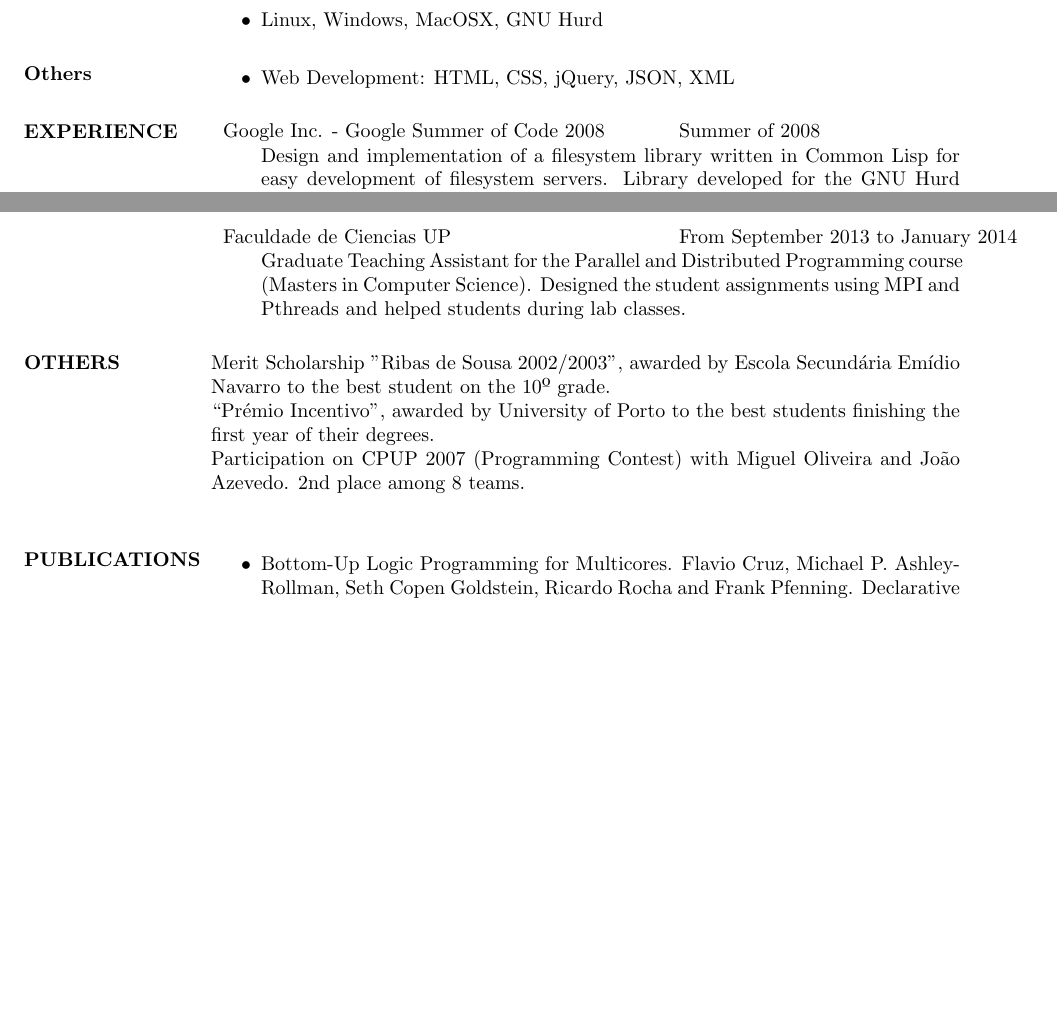
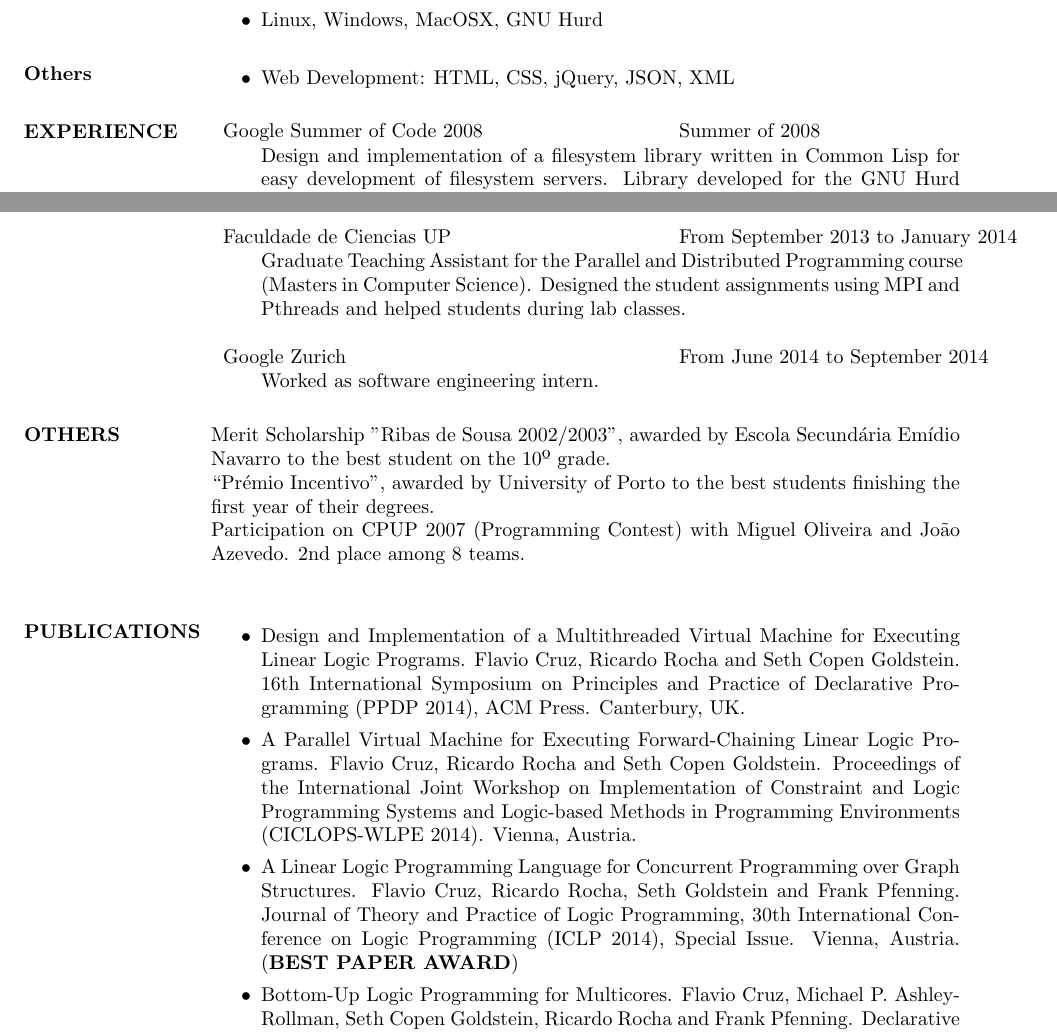
Before and after one commit to flavioc/CV, a LaTeX CV (cv_en.tex): two parts of pages 1 and 2 of 2 before the commit and two parts of pages 1 and 2 of 3 after it, joined at a grey line, cut so that both start at the same text, the shorter picture padded with empty space. Compiled offline with pdfLaTeX.

Commit message:
Update CV.

```diff
--- a/cv_en.tex
+++ b/cv_en.tex
@@ -55,7 +55,7 @@
 \section{EXPERIENCE}
 
                   \begin{tabular}{p{3in} r}
-                  Google Inc. - Google Summer of Code 2008 & Summer of 2008
+                  Google Summer of Code 2008 & Summer of 2008
                   \end{tabular}
                    \begin{itemize} % \item[] prevents a bullet from appearing
                     \item[]  Design and implementation of a filesystem library written in Common Lisp for easy development of filesystem servers. Library developed for the GNU Hurd project.
@@ -104,12 +104,22 @@
                      \item[] Graduate Teaching Assistant for the Parallel and Distributed Programming course (Masters in Computer Science). Designed the student assignments using MPI and Pthreads and helped students during lab classes.
                     \end{itemize}
 
+                  \begin{tabular}{p{3in} r} % one column is 3 inches wide
+                    Google Zurich &  From June 2014 to September 2014
+                   \end{tabular}
+                    \begin{itemize}
+                      \item[] Worked as software engineering intern.
+                    \end{itemize}
+
 \section{OTHERS} Merit Scholarship "Ribas de Sousa 2002/2003", awarded by Escola Secundária Emídio Navarro to the best student on the 10º grade. \\
                   “Prémio Incentivo”, awarded by University of Porto to the best students finishing the first year of their degrees. \\
                   Participation on CPUP 2007 (Programming Contest) with Miguel Oliveira and João Azevedo. 2nd place among 8 teams. \\
 
 \section{PUBLICATIONS}
    \begin{itemize}
+      \item Design and Implementation of a Multithreaded Virtual Machine for Executing Linear Logic Programs. Flavio Cruz, Ricardo Rocha and Seth Copen Goldstein. 16th International Symposium on Principles and Practice of Declarative Programming (PPDP 2014), ACM Press. Canterbury, UK.
+      \item A Parallel Virtual Machine for Executing Forward-Chaining Linear Logic Programs. Flavio Cruz, Ricardo Rocha and Seth Copen Goldstein. Proceedings of the International Joint Workshop on Implementation of Constraint and Logic Programming Systems and Logic-based Methods in Programming Environments (CICLOPS-WLPE 2014). Vienna, Austria.
+      \item A Linear Logic Programming Language for Concurrent Programming over Graph Structures. Flavio Cruz, Ricardo Rocha, Seth Goldstein and Frank Pfenning. Journal of Theory and Practice of Logic Programming, 30th International Conference on Logic Programming (ICLP 2014), Special Issue. Vienna, Austria. (\textbf{BEST PAPER AWARD})
       \item Bottom-Up Logic Programming for Multicores. Flavio Cruz, Michael P. Ashley-Rollman, Seth Copen Goldstein, Ricardo Rocha and Frank Pfenning. Declarative Aspects and Applications of Multicore Programming (DAMP 2012). Philadelphia, PA, USA.
       \item Single Time-Stamped Tries for Retroactive Call Subsumption. Flávio Cruz and Ricardo Rocha. Proceedings of the 11th Colloquium on Implementation of Constraint and LOgic Programming Systems (CICLOPS 2011). Lexington, Kentucky, USA.
       \item Efficient Instance Retrieval of Subgoals for Subsumptive Tabled Evaluation of Logic Programs. Flávio Cruz and Ricardo Rocha. 27th International Conference on Logic Programming (ICLP 2011). Lexington, Kentucky, USA.
```
Also changed, not shown: cv_en.tex (2 more changed lines).
